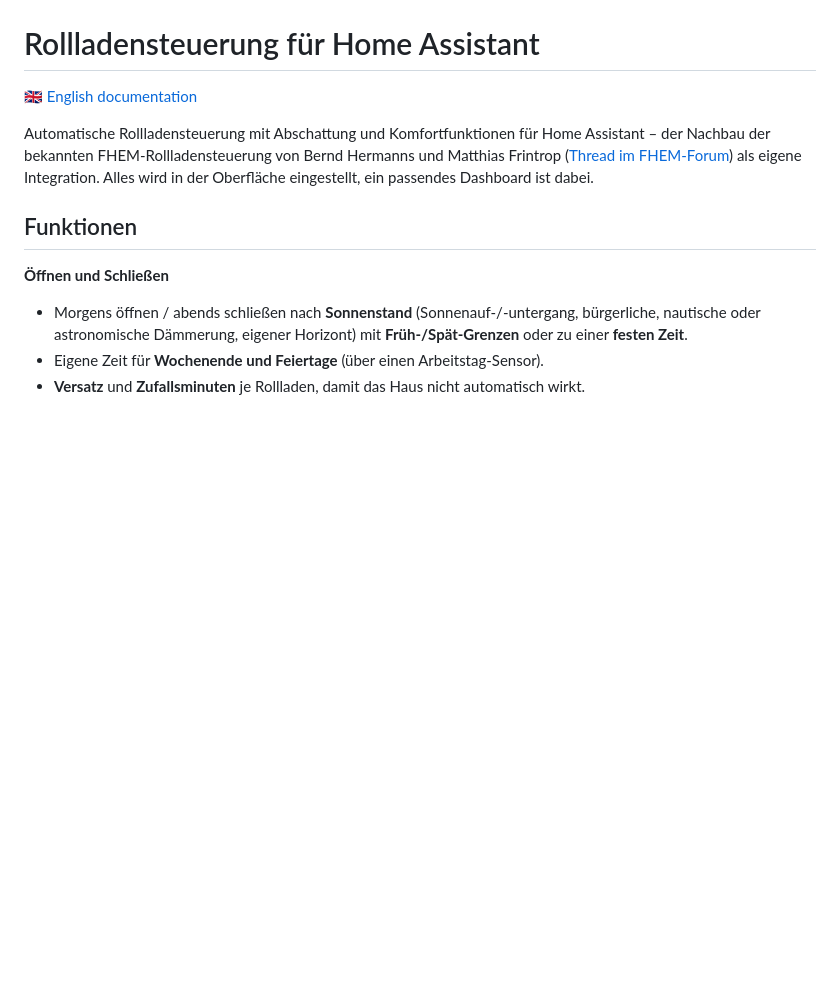
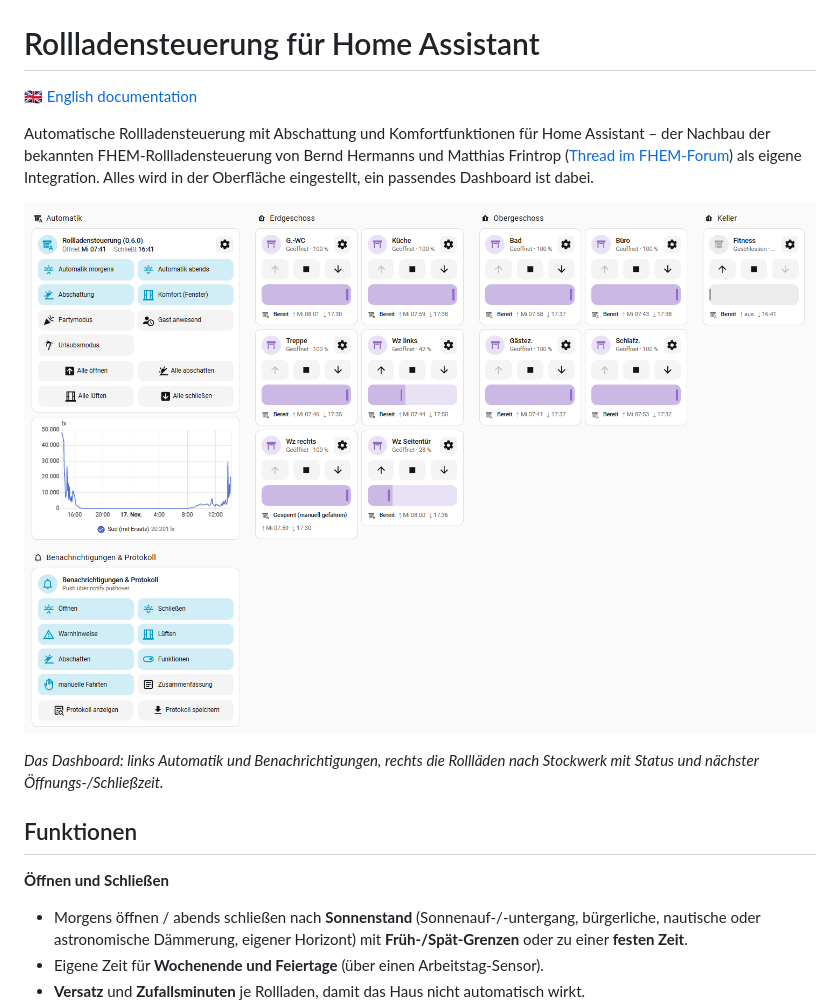
Before and after one commit to Cluni2k/ha-rollladensteuerung, a Markdown page: README.de.md, the part around the change. GitHub-like rendering; pictures changed too: docs/dashboard.png (added); blank space fills up the shorter version.

Commit message:
0.6.2: Screenshot des Dashboards in der Anleitung
Co-Authored-By: Claude Opus 5.5 <noreply@anthropic.com>

```diff
--- a/README.de.md
+++ b/README.de.md
@@ -6,6 +6,10 @@ Automatische Rollladensteuerung mit Abschattung und Komfortfunktionen für Home
 bekannten FHEM-Rollladensteuerung von Bernd Hermanns und Matthias Frintrop
 ([Thread im FHEM-Forum](https://forum.fhem.de/index.php/topic,73964.0.html)) als eigene Integration.
 Alles wird in der Oberfläche eingestellt, ein passendes Dashboard ist dabei.
+
+![Dashboard der Rollladensteuerung: Zentrale mit Schaltern und Alle-Buttons, Rollläden nach Stockwerk, Benachrichtigungen und Protokoll](https://raw.githubusercontent.com/Cluni2k/ha-rollladensteuerung/main/docs/dashboard.png)
+
+*Das Dashboard: links Automatik und Benachrichtigungen, rechts die Rollläden nach Stockwerk mit Status und nächster Öffnungs-/Schließzeit.*
 
 ## Funktionen
 
```
Also changed, not shown: README.md (+4 -0 lines), 2 other files.
